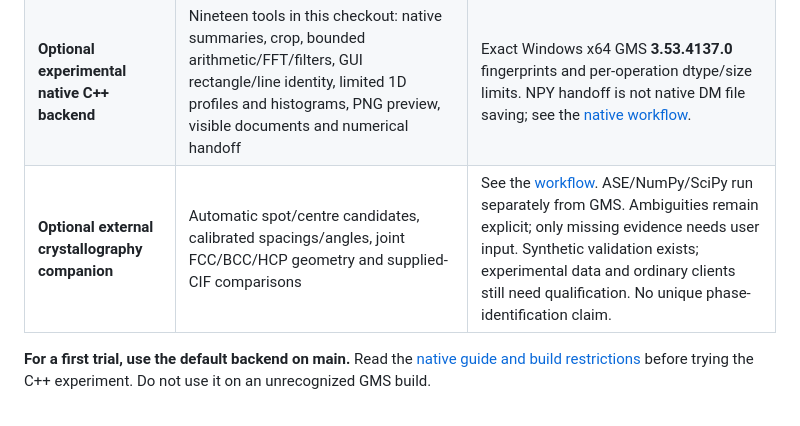
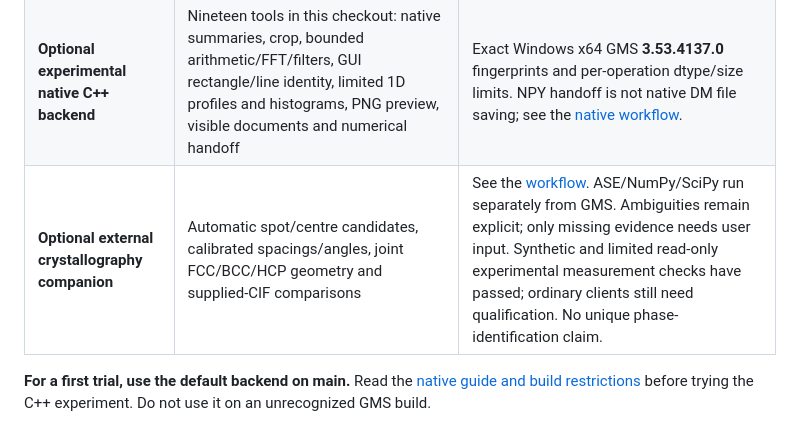
Before and after one commit to wuchqwq/mcp-dm, a Markdown page: README.en.md, the part around the change. GitHub-like rendering.

Commit message:
Align researcher and agent guides with bounded measurement scope

```diff
--- a/README.en.md
+++ b/README.en.md
@@ -48,7 +48,7 @@ The priorities are straightforward: use the intended image, do not silently chan
 |---|---|---|
 | **Default on main: v0.6 Python backend** | Images and metadata, 2D statistics, profiles, FFT summaries, cropping, scientific exports, and optional capture/preview | Connects through DM's embedded Python. Some numerical operations use NumPy. Previews require a separate environment. |
 | **Optional experimental native C++ backend** | Nineteen tools in this checkout: native summaries, crop, bounded arithmetic/FFT/filters, GUI rectangle/line identity, limited 1D profiles and histograms, PNG preview, visible documents and numerical handoff | Exact Windows x64 GMS **3.53.4137.0** fingerprints and per-operation dtype/size limits. NPY handoff is not native DM file saving; see the [native workflow](experiments/native-bridge/mvp/NATIVE_WORKFLOW.md). |
-| **Optional external crystallography companion** | Automatic spot/centre candidates, calibrated spacings/angles, joint FCC/BCC/HCP geometry and supplied-CIF comparisons | See the [workflow](docs/CRYSTALLOGRAPHY_WORKFLOW.md). ASE/NumPy/SciPy run separately from GMS. Ambiguities remain explicit; only missing evidence needs user input. Synthetic validation exists; experimental data and ordinary clients still need qualification. No unique phase-identification claim. |
+| **Optional external crystallography companion** | Automatic spot/centre candidates, calibrated spacings/angles, joint FCC/BCC/HCP geometry and supplied-CIF comparisons | See the [workflow](docs/CRYSTALLOGRAPHY_WORKFLOW.md). ASE/NumPy/SciPy run separately from GMS. Ambiguities remain explicit; only missing evidence needs user input. Synthetic and limited read-only experimental measurement checks have passed; ordinary clients still need qualification. No unique phase-identification claim. |
 
 **For a first trial, use the default backend on main.** Read the [native guide and build restrictions](experiments/native-bridge/mvp/README.md) before trying the C++ experiment. Do not use it on an unrecognized GMS build.
 
```
Also changed, not shown: README.agent.md (+1 -1 lines), README.md (+1 -1 lines).
